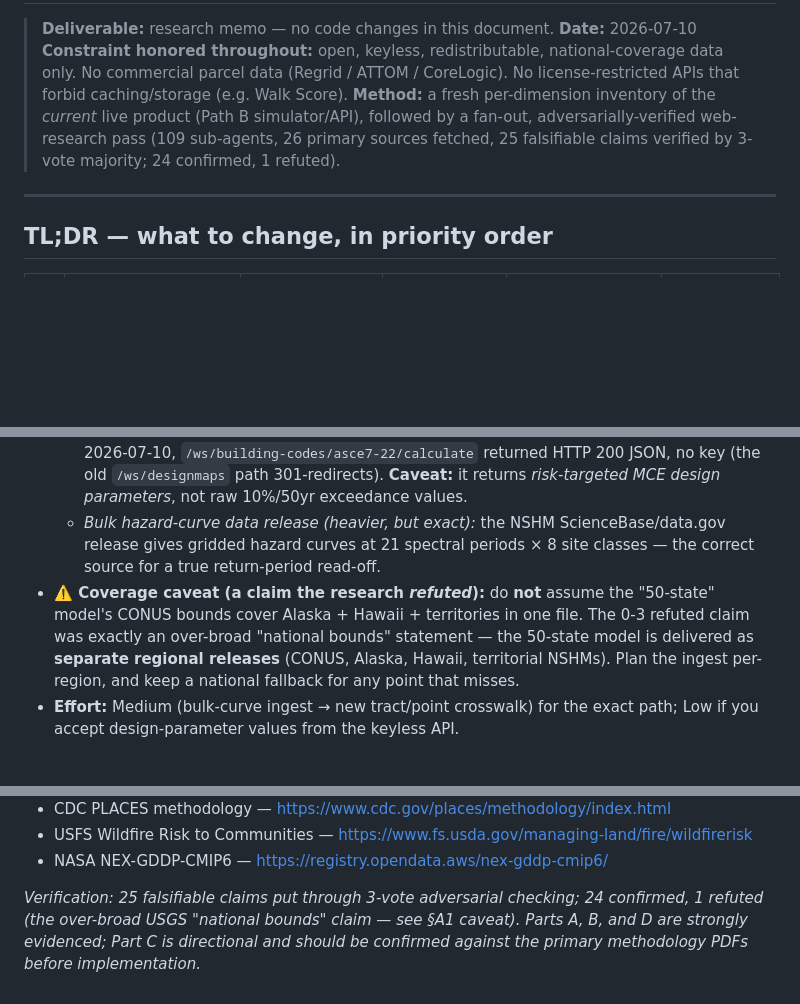
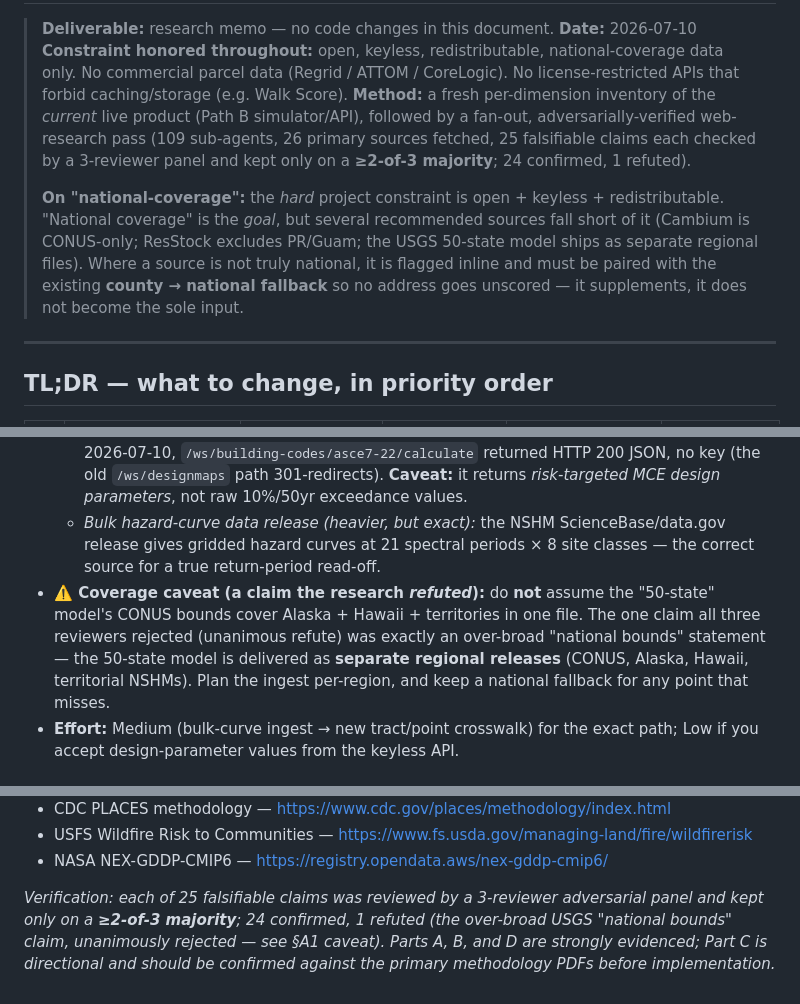
Before and after one commit to compbiolover/housing-nutrition-label, a Markdown page: research/data-source-strengthening-research.md, 3 parts joined by grey strips. Rendered like a GitHub page; blank space fills up the shorter version.

Commit message:
docs: clarify verification vote rule and national-coverage constraint
Address review feedback: make the >=2-of-3 majority rule explicit
(vs reading as unanimity), state up front that 'national coverage' is a
goal not a hard constraint and that non-national sources require the
county->national fallback, and replace the '0-3' vote notation with
plain-language 'unanimously rejected'.

Co-Authored-By: Claude Opus 4.8 <noreply@anthropic.com>
Claude-Session: https://claude.ai/code/session_012orSGNPgQdnQFmThVLW616

```diff
--- a/research/data-source-strengthening-research.md
+++ b/research/data-source-strengthening-research.md
@@ -7,8 +7,15 @@
 > license-restricted APIs that forbid caching/storage (e.g. Walk Score).
 > **Method:** a fresh per-dimension inventory of the *current* live product (Path B
 > simulator/API), followed by a fan-out, adversarially-verified web-research pass
-> (109 sub-agents, 26 primary sources fetched, 25 falsifiable claims verified by
-> 3-vote majority; 24 confirmed, 1 refuted).
+> (109 sub-agents, 26 primary sources fetched, 25 falsifiable claims each checked by
+> a 3-reviewer panel and kept only on a **≥2-of-3 majority**; 24 confirmed, 1 refuted).
+>
+> **On "national-coverage":** the *hard* project constraint is open + keyless +
+> redistributable. "National coverage" is the *goal*, but several recommended sources
+> fall short of it (Cambium is CONUS-only; ResStock excludes PR/Guam; the USGS 50-state
+> model ships as separate regional files). Where a source is not truly national, it is
+> flagged inline and must be paired with the existing **county → national fallback** so
+> no address goes unscored — it supplements, it does not become the sole input.
 
 ---
 
@@ -63,7 +70,7 @@ the Shelby batch path). Ranked from strongest to weakest data footing:
 - **Access:** two options with different effort/precision tradeoffs —
   - *Keyless API (drop-in, but design values):* USGS Design Ground Motions portal — verified live 2026-07-10, `/ws/building-codes/asce7-22/calculate` returned HTTP 200 JSON, no key (the old `/ws/designmaps` path 301-redirects). **Caveat:** it returns *risk-targeted MCE design parameters*, not raw 10%/50yr exceedance values.
   - *Bulk hazard-curve data release (heavier, but exact):* the NSHM ScienceBase/data.gov release gives gridded hazard curves at 21 spectral periods × 8 site classes — the correct source for a true return-period read-off.
-- **⚠️ Coverage caveat (a claim the research *refuted*):** do **not** assume the "50-state" model's CONUS bounds cover Alaska + Hawaii + territories in one file. The 0-3 refuted claim was exactly an over-broad "national bounds" statement — the 50-state model is delivered as **separate regional releases** (CONUS, Alaska, Hawaii, territorial NSHMs). Plan the ingest per-region, and keep a national fallback for any point that misses.
+- **⚠️ Coverage caveat (a claim the research *refuted*):** do **not** assume the "50-state" model's CONUS bounds cover Alaska + Hawaii + territories in one file. The one claim all three reviewers rejected (unanimous refute) was exactly an over-broad "national bounds" statement — the 50-state model is delivered as **separate regional releases** (CONUS, Alaska, Hawaii, territorial NSHMs). Plan the ingest per-region, and keep a national fallback for any point that misses.
 - **Effort:** Medium (bulk-curve ingest → new tract/point crosswalk) for the exact path; Low if you accept design-parameter values from the keyless API.
 
 ### A2. Infrastructure Burden — sub-county municipal finance ✅ *(fixes the weakest link)*
@@ -220,7 +227,8 @@ attribution obligation, though crediting is good practice).
 - USFS Wildfire Risk to Communities — <https://www.fs.usda.gov/managing-land/fire/wildfirerisk>
 - NASA NEX-GDDP-CMIP6 — <https://registry.opendata.aws/nex-gddp-cmip6/>
 
-*Verification: 25 falsifiable claims put through 3-vote adversarial checking; 24
-confirmed, 1 refuted (the over-broad USGS "national bounds" claim — see §A1 caveat).
+*Verification: each of 25 falsifiable claims was reviewed by a 3-reviewer adversarial
+panel and kept only on a **≥2-of-3 majority**; 24 confirmed, 1 refuted (the over-broad
+USGS "national bounds" claim, unanimously rejected — see §A1 caveat).
 Parts A, B, and D are strongly evidenced; Part C is directional and should be confirmed
 against the primary methodology PDFs before implementation.*
```
